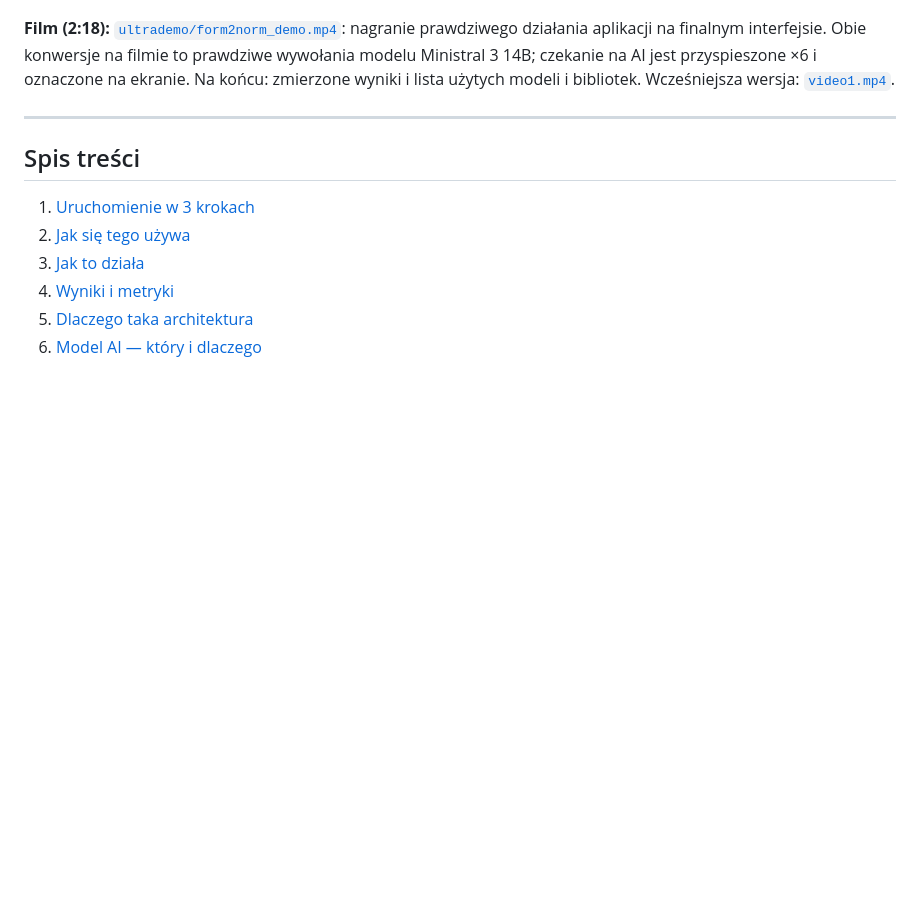
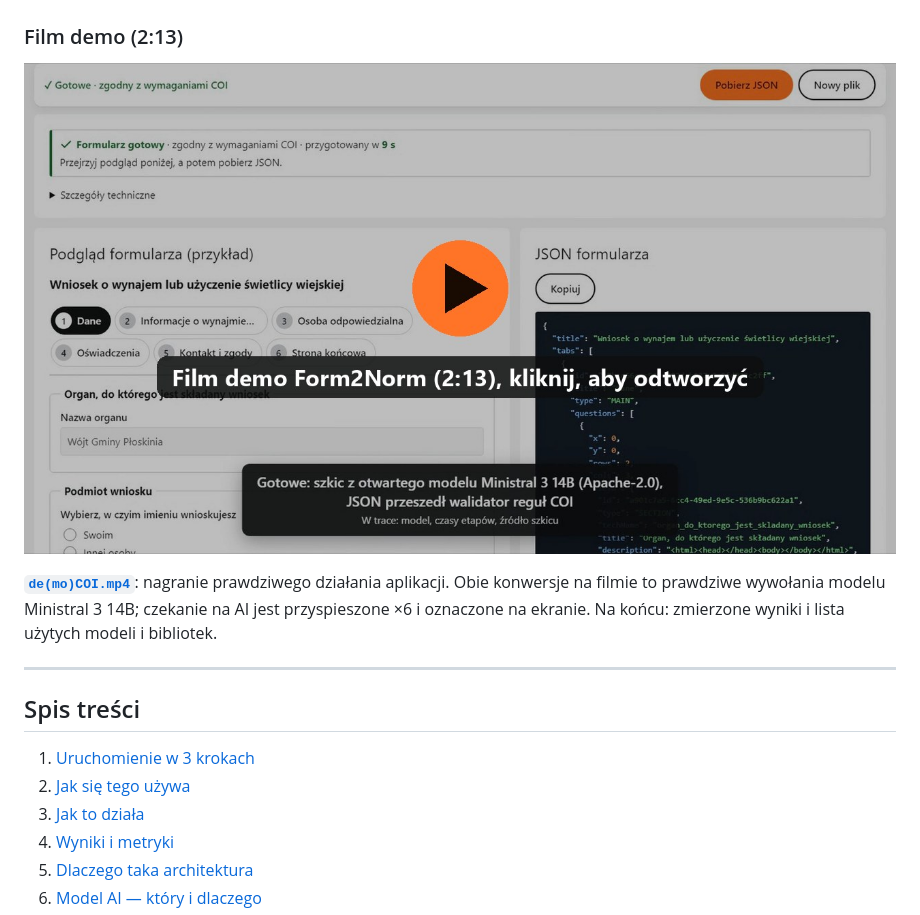
Before and after one commit to pawelrajnert/formularze, a Markdown page: README.md, the part around the change. Drawn GitHub-style; pictures changed too: docs/img/film-podglad.jpg (added); blank space fills up the shorter version.

Commit message:
X-02: README — nowy film de(mo)COI.mp4 z podglądem (miniatura z przyciskiem odtwarzania)

```diff
--- a/README.md
+++ b/README.md
@@ -12,7 +12,11 @@
 
 ![Wynik konwersji: baner, krokomierz z drzewem wariantów i JSON](docs/img/ui-wynik.png)
 
-**Film (2:18):** [`ultrademo/form2norm_demo.mp4`](ultrademo/form2norm_demo.mp4): nagranie prawdziwego działania aplikacji na finalnym interfejsie. Obie konwersje na filmie to prawdziwe wywołania modelu Ministral 3 14B; czekanie na AI jest przyspieszone ×6 i oznaczone na ekranie. Na końcu: zmierzone wyniki i lista użytych modeli i bibliotek. Wcześniejsza wersja: [`video1.mp4`](video1.mp4).
+### Film demo (2:13)
+
+[![Film demo Form2Norm: kliknij, aby odtworzyć](docs/img/film-podglad.jpg)](de%28mo%29COI.mp4)
+
+[**`de(mo)COI.mp4`**](de%28mo%29COI.mp4): nagranie prawdziwego działania aplikacji. Obie konwersje na filmie to prawdziwe wywołania modelu Ministral 3 14B; czekanie na AI jest przyspieszone ×6 i oznaczone na ekranie. Na końcu: zmierzone wyniki i lista użytych modeli i bibliotek.
 
 ---
 
```
